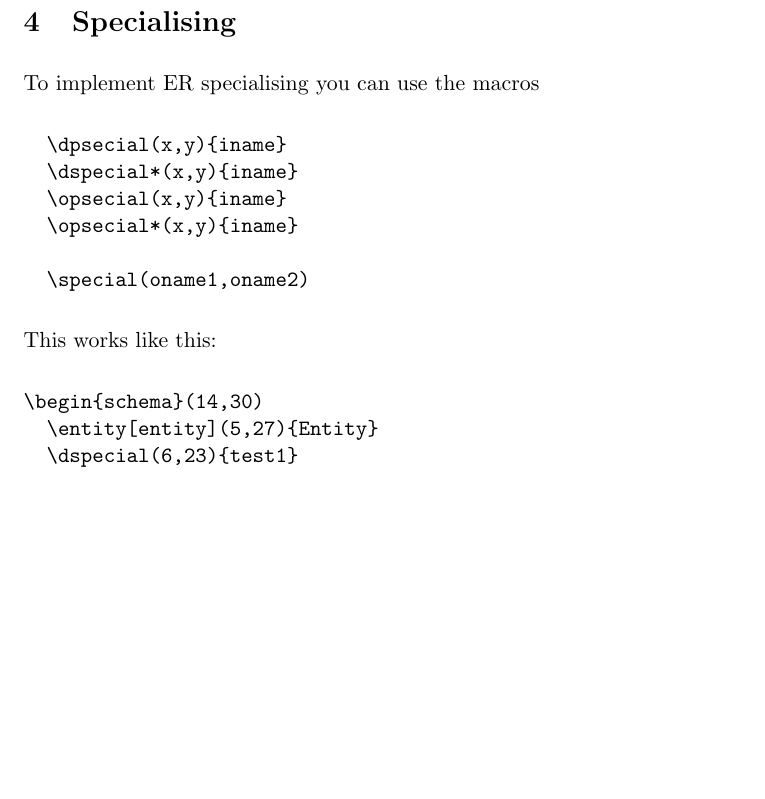
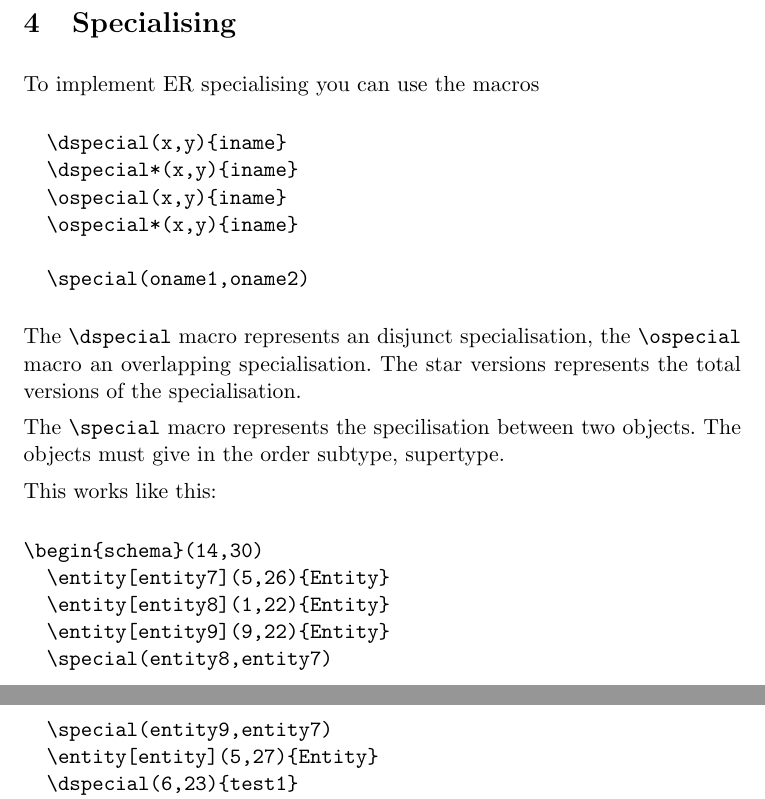
Before and after one commit to schoradt/hermpic, a LaTeX document (herm-pic-erd-doc.tex, which reads herm-pic-erd.sty): part of page 7 of 10 before the commit and two parts of pages 7 and 8 of 11 after it, the two joined at a grey line, cut so that both start at the same text, the shorter picture padded with empty space. Compiled offline with pdfLaTeX.

Commit message:
FIX: Bug bei zu nahen objekten mit doppelten Linien
FIX: Doku der Spezialisierung etwas genauer

```diff
--- a/herm-pic-erd-doc.tex
+++ b/herm-pic-erd-doc.tex
@@ -285,18 +285,30 @@ produces
 To implement ER specialising you can use the macros
 
 \begin{verbatim}
-  \dpsecial(x,y){iname}
+  \dspecial(x,y){iname}
   \dspecial*(x,y){iname}
-  \opsecial(x,y){iname}
-  \opsecial*(x,y){iname}
+  \ospecial(x,y){iname}
+  \ospecial*(x,y){iname}
 
   \special(oname1,oname2)
 \end{verbatim}
+
+The \verb|\dspecial| macro represents an disjunct specialisation, the \verb|\ospecial| macro
+an overlapping specialisation. The star versions represents the total versions of the
+specialisation.
+
+The \verb|\special| macro represents the specilisation between two objects. The objects must give in the
+order subtype, supertype.
 
 This works like this:
 
 \begin{verbatim}
 \begin{schema}(14,30)
+  \entity[entity7](5,26){Entity}
+  \entity[entity8](1,22){Entity}
+  \entity[entity9](9,22){Entity}
+  \special(entity8,entity7)
+  \special(entity9,entity7)
   \entity[entity](5,27){Entity}
   \dspecial(6,23){test1}
   \connection(entity,test1){}
--- a/herm-pic-erd.sty
+++ b/herm-pic-erd.sty
@@ -3639,10 +3639,10 @@
   \herm@nsx=\herm@sx \multiply\herm@nsx by -1 \herm@nsy=\herm@sy \multiply\herm@nsy by -1%
   \advance\herm@dx by \herm@nsx \advance\herm@dy by \herm@nsy%
   % draw lines
-  \ifnum\herm@dy > 1%
+  \ifnum\herm@dy > 0%
     \gdef\herm@xdouble{1}%
   \else%
-    \ifnum\herm@dy < -1%
+    \ifnum\herm@dy < 0%
       \gdef\herm@xdouble{1}%
     \else
       \gdef\herm@xdouble{0}%
```
Also changed, not shown: herm-pic-erd-doc.tex (7 more changed lines).
